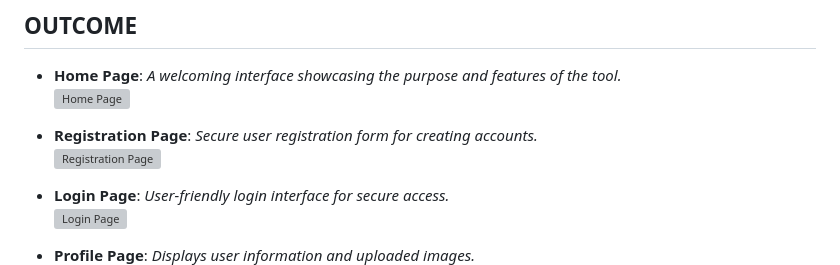
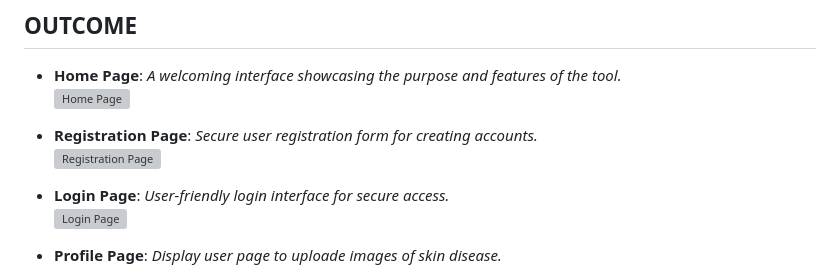
Before and after one commit to ayush2442/B14_Project_Team-3, a Markdown page: README.md, the part around the change. Drawn GitHub-style; grey boxes are pictures that could not be loaded.

```diff
--- a/README.md
+++ b/README.md
@@ -30,7 +30,7 @@ This project is designed to empower users with technology-driven medical insight
 - **Login Page**: _User-friendly login interface for secure access._
   ![Login Page](/resultOutcome/login.png)
 
-- **Profile Page**: _Displays user information and uploaded images._
+- **Profile Page**: _Display user page to uploade images of skin disease._
   ![Profile Page](/resultOutcome/profile.png)
 
 - **Diagnosis Page**: _Interactive UI displaying diagnostic results and dimensional insights of the condition._
```
